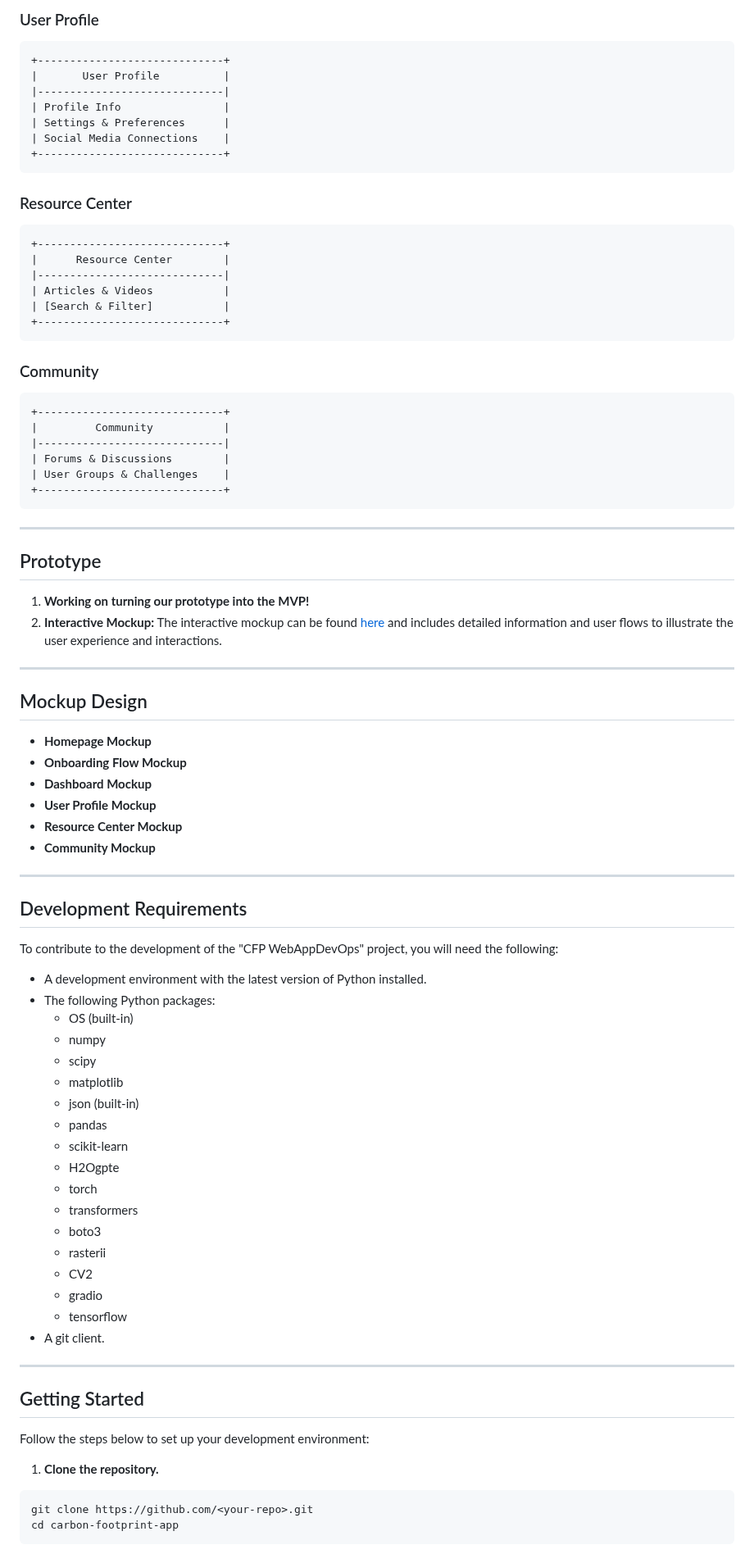
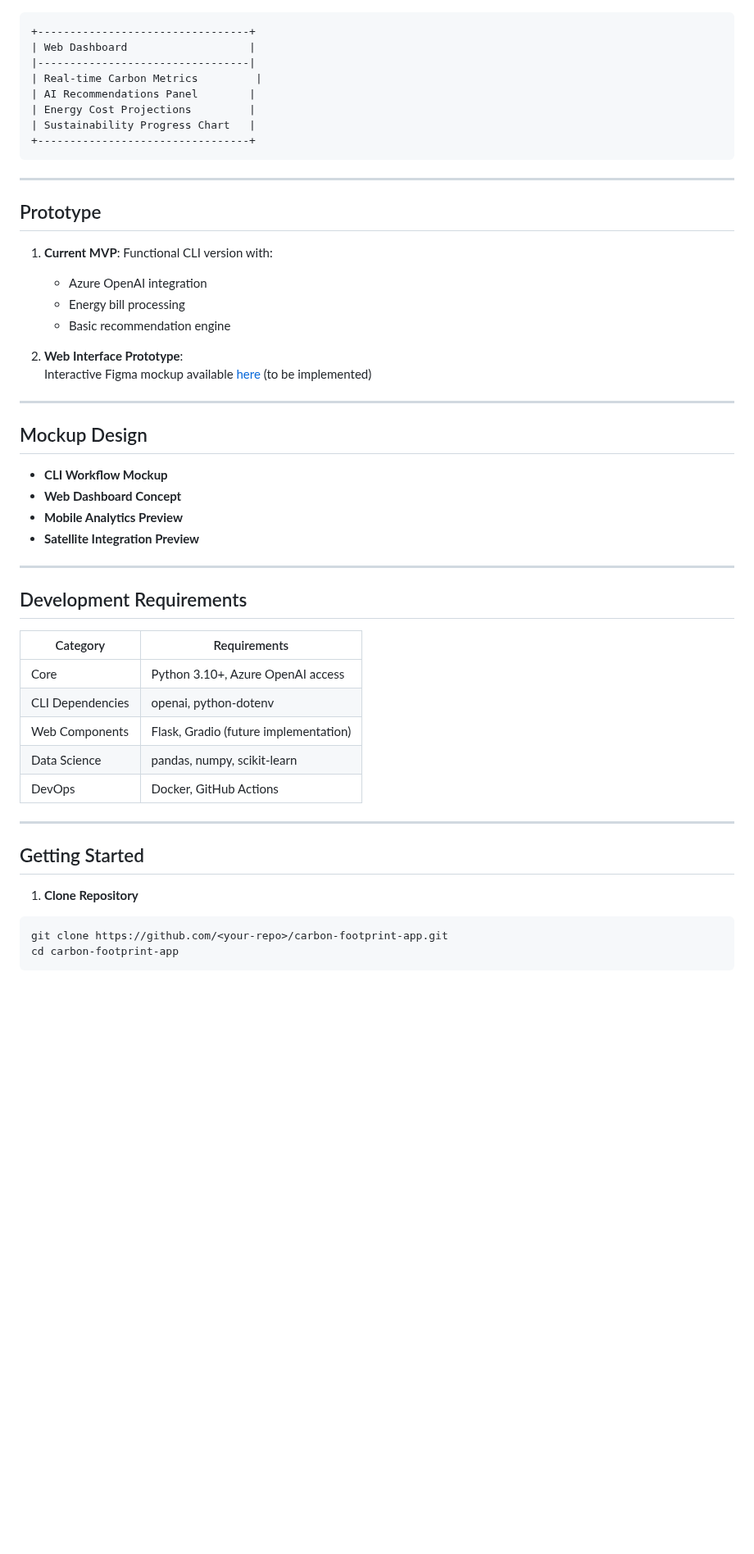
Before and after one commit to aimtyaem/AGO, a Markdown page: README.md, the part around one of its changes. Shown at 82% size. Drawn GitHub-style; blank space fills up the shorter version.

````diff
--- a/README.md
+++ b/README.md
@@ -89,90 +71,52 @@ This project includes the following components:
-### User Profile
-
-```
-+-----------------------------+
-|       User Profile          |
-|-----------------------------|
-| Profile Info                |
-| Settings & Preferences      |
-| Social Media Connections    |
-+-----------------------------+
-```
-
-### Resource Center
-
-```
-+-----------------------------+
-|      Resource Center        |
-|-----------------------------|
-| Articles & Videos           |
-| [Search & Filter]           |
-+-----------------------------+
-```
-
-### Community
-
-```
-+-----------------------------+
-|         Community           |
-|-----------------------------|
-| Forums & Discussions        |
-| User Groups & Challenges    |
-+-----------------------------+
++---------------------------------+
+| Web Dashboard                   |
+|---------------------------------|
+| Real-time Carbon Metrics         |
+| AI Recommendations Panel        |
+| Energy Cost Projections         |
+| Sustainability Progress Chart   |
++---------------------------------+
 ```
 
 ---
 
 ## Prototype
 
-1. **Working on turning our prototype into the MVP!**
-2. **Interactive Mockup:** The interactive mockup can be found [here](#) and includes detailed information and user flows to illustrate the user experience and interactions.
+1. **Current MVP**: Functional CLI version with:
+   - Azure OpenAI integration
+   - Energy bill processing
+   - Basic recommendation engine
+
+2. **Web Interface Prototype**:
+   Interactive Figma mockup available [here](#) (to be implemented)
 
 ---
 
 ## Mockup Design
 
-- **Homepage Mockup**
-- **Onboarding Flow Mockup**
-- **Dashboard Mockup**
-- **User Profile Mockup**
-- **Resource Center Mockup**
-- **Community Mockup**
+- **CLI Workflow Mockup**
+- **Web Dashboard Concept**
+- **Mobile Analytics Preview**
+- **Satellite Integration Preview**
 
 ---
 
-
 ## Development Requirements
 
-To contribute to the development of the "CFP WebAppDevOps" project, you will need the following:
-
-- A development environment with the latest version of Python installed.
-- The following Python packages:
-  - OS (built-in)
-  - numpy
-  - scipy
-  - matplotlib
-  - json (built-in)
-  - pandas
-  - scikit-learn
-  - H2Ogpte
-  - torch
-  - transformers
-  - boto3
-  - rasterii
-  - CV2
-  - gradio
-  - tensorflow
-- A git client.
+| Category        | Requirements                          |
+|-----------------|---------------------------------------|
+| Core            | Python 3.10+, Azure OpenAI access     |
+| CLI Dependencies| openai, python-dotenv                 |
+| Web Components  | Flask, Gradio (future implementation) |
+| Data Science    | pandas, numpy, scikit-learn           |
+| DevOps          | Docker, GitHub Actions                |
 
 ---
 
 ## Getting Started
 
-Follow the steps below to set up your development environment:
-
-1. **Clone the repository.**
-
+1. **Clone Repository**
 ```bash
-git clone https://github.com/<your-repo>.git
+git clone https://github.com/<your-repo>/carbon-footprint-app.git
 cd carbon-footprint-app
 ```
````
Also changed, not shown: other parts of README.md (+83 -96 lines).
